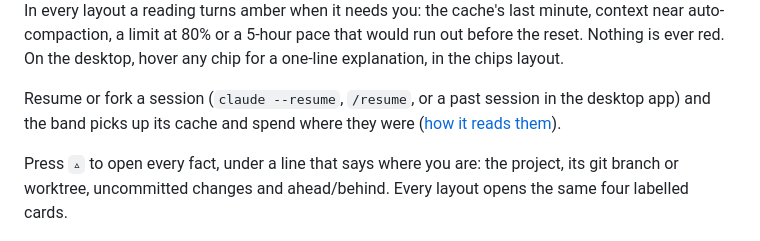
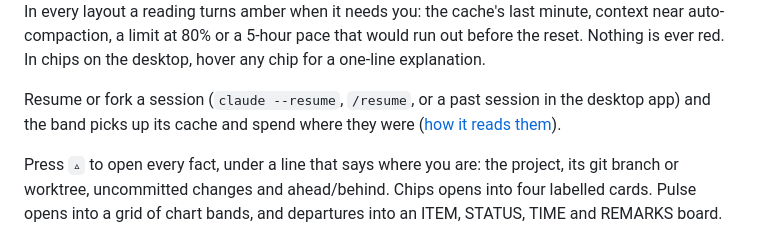
Before and after one commit to HMarzban/claude-mod, a Markdown page: README.md, the part around the change. Drawn GitHub-style.

Commit message:
docs: say what each layout opens into, and where the workspace line lives
Co-Authored-By: Claude Opus 5.5 <noreply@anthropic.com>

```diff
--- a/README.md
+++ b/README.md
@@ -141,8 +141,8 @@ fill?).
 
 In every layout a reading turns amber when it needs you: the cache's last
 minute, context near auto-compaction, a limit at 80% or a 5-hour pace that
-would run out before the reset. Nothing is ever red. On the desktop, hover
-any chip for a one-line explanation, in the chips layout.
+would run out before the reset. Nothing is ever red. In chips on the
+desktop, hover any chip for a one-line explanation.
 
 Resume or fork a session (`claude --resume`, `/resume`, or a past session
 in the desktop app) and the band picks up its cache and spend where they
@@ -150,7 +150,7 @@ were ([how it reads them](plugins/session-usage-band/README.md#reopening-an-old-
 
 Press `▵` to open every fact, under a line that says where you are: the
 project, its git branch or worktree, uncommitted changes and ahead/behind.
-Every layout opens the same four labelled cards.
+Chips opens into four labelled cards. Pulse opens into a grid of chart bands, and departures into an ITEM, STATUS, TIME and REMARKS board.
 
 ![The band expanded on the desktop: chips for the cache, cost, context and the 5h and 7d limits, then the Cache, Spend, Context and Limits cards, the project path and branch, and the Collapse and Hide band buttons](docs/band-expanded.png)
 
```
Also changed, not shown: plugins/session-usage-band/README.md (+9 -5 lines).
